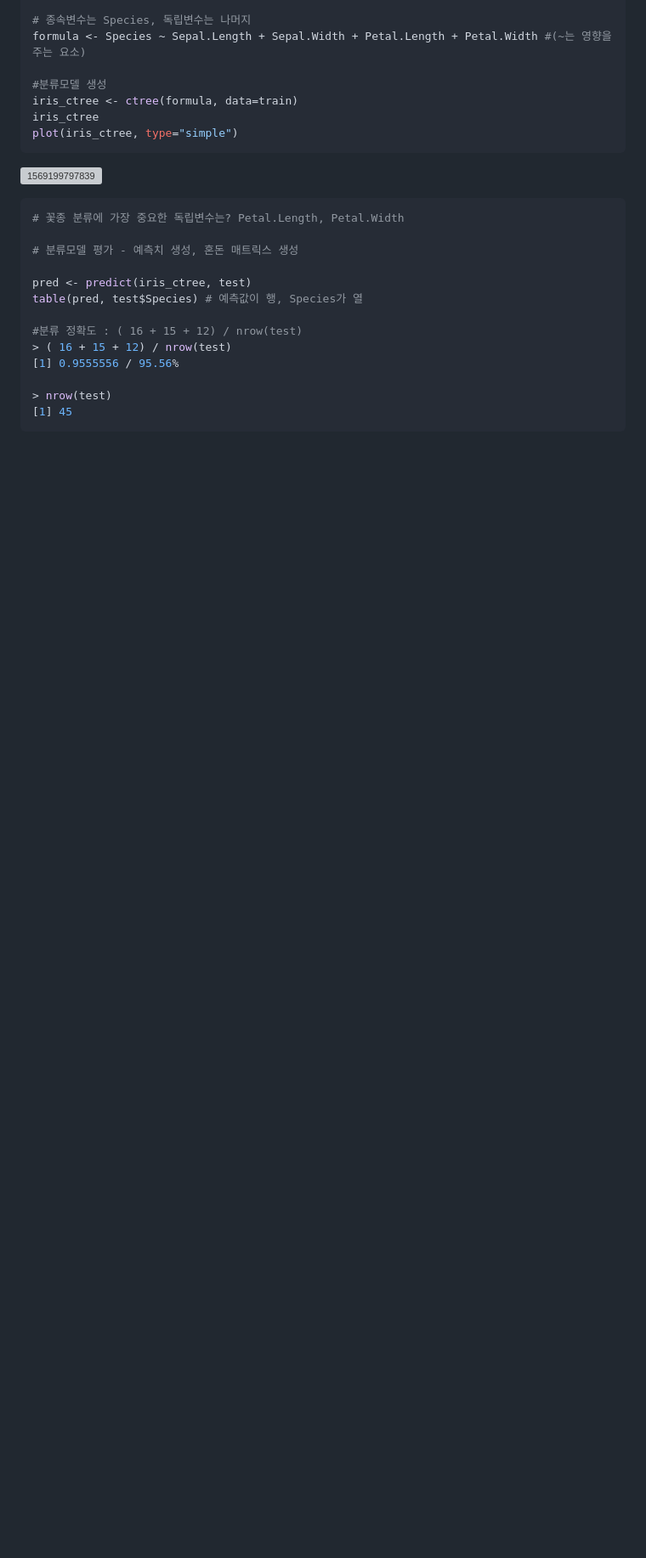
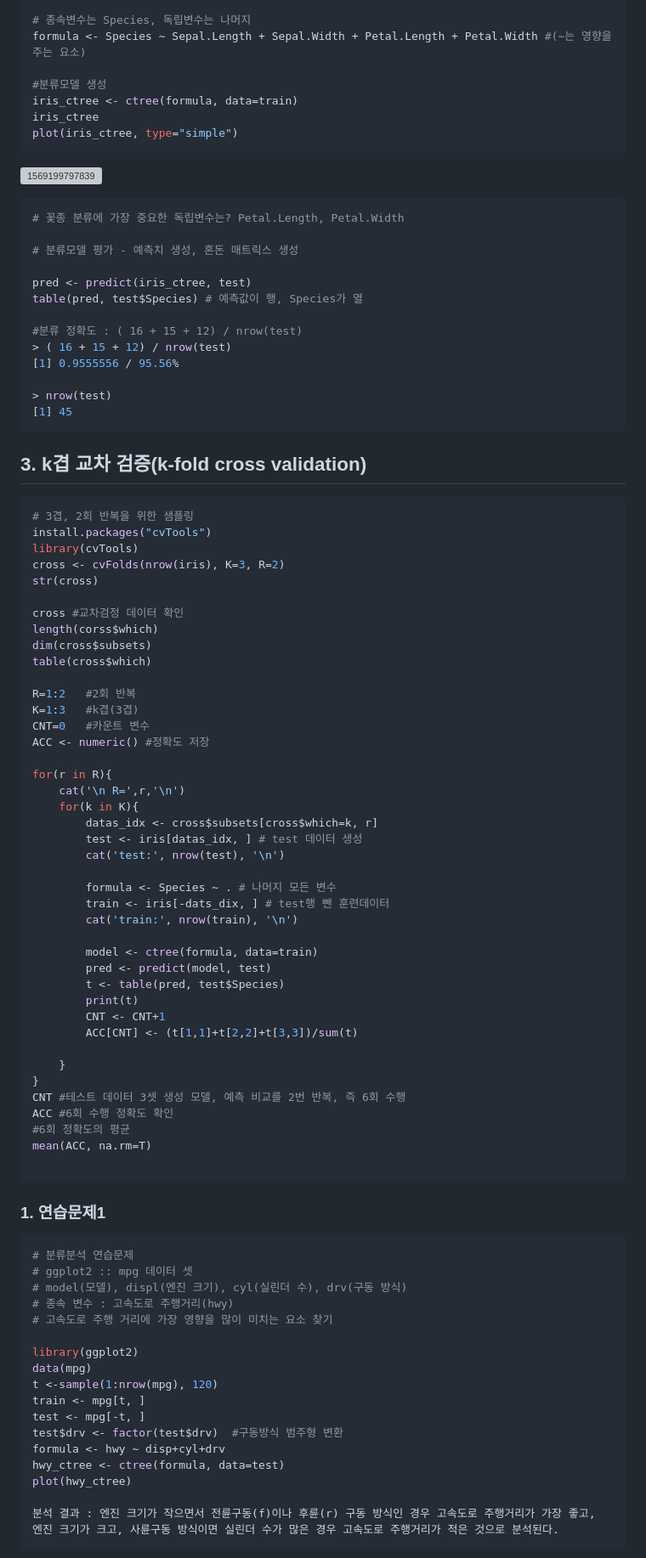
Before and after one commit to MinzyKim/TIL, a Markdown page: R/R 10일차.md, the part around the change printed below. Shown: that part at 85% size. Drawn GitHub-style; blank space fills up the shorter version; grey boxes are pictures that could not be loaded.

````diff
--- a/R/R 10일차.md
+++ b/R/R 10일차.md
@@ -78,3 +78,75 @@ table(pred, test$Species) # 예측값이 행, Species가 열
 > nrow(test)
 [1] 45
 ```
+
+
+
+## 3. k겹 교차 검증(k-fold cross validation)
+
+```R
+# 3겹, 2회 반복을 위한 샘플링
+install.packages("cvTools")
+library(cvTools)
+cross <- cvFolds(nrow(iris), K=3, R=2)
+str(cross)
+
+cross #교차검정 데이터 확인
+length(corss$which)
+dim(cross$subsets)
+table(cross$which)
+
+R=1:2	#2회 반복
+K=1:3	#k겹(3겹)
+CNT=0	#카운트 변수
+ACC <- numeric() #정확도 저장
+
+for(r in R){
+    cat('\n R=',r,'\n')
+    for(k in K){
+        datas_idx <- cross$subsets[cross$which=k, r]
+        test <- iris[datas_idx, ] # test 데이터 생성
+        cat('test:', nrow(test), '\n')
+
+        formula <- Species ~ . # 나머지 모든 변수
+        train <- iris[-dats_dix, ] # test행 뺀 훈련데이터
+        cat('train:', nrow(train), '\n')
+
+        model <- ctree(formula, data=train)
+        pred <- predict(model, test)
+        t <- table(pred, test$Species)
+        print(t)
+        CNT <- CNT+1
+        ACC[CNT] <- (t[1,1]+t[2,2]+t[3,3])/sum(t)
+
+    }
+}
+CNT #테스트 데이터 3셋 생성 모델, 예측 비교를 2번 반복, 즉 6회 수행
+ACC #6회 수행 정확도 확인
+#6회 정확도의 평균
+mean(ACC, na.rm=T)
+
+```
+
+### 1. 연습문제1
+
+```R
+# 분류분석 연습문제
+# ggplot2 :: mpg 데이터 셋
+# model(모델), displ(엔진 크기), cyl(실린더 수), drv(구동 방식)
+# 종속 변수 : 고속도로 주행거리(hwy)
+# 고속도로 주행 거리에 가장 영향을 많이 미치는 요소 찾기
+
+library(ggplot2)
+data(mpg)
+t <-sample(1:nrow(mpg), 120)
+train <- mpg[t, ]
+test <- mpg[-t, ]
+test$drv <- factor(test$drv)  #구동방식 범주형 변환
+formula <- hwy ~ disp+cyl+drv
+hwy_ctree <- ctree(formula, data=test)
+plot(hwy_ctree)
+
+분석 결과 : 엔진 크기가 작으면서 전륜구동(f)이나 후륜(r) 구동 방식인 경우 고속도로 주행거리가 가장 좋고,
+엔진 크기가 크고, 사륜구동 방식이면 실린더 수가 많은 경우 고속도로 주행거리가 적은 것으로 분석된다.
+```
+
````
Also changed, not shown: other parts of R/R 10일차.md (+18 -0 lines), R/assets/1569205765646.png (added).
